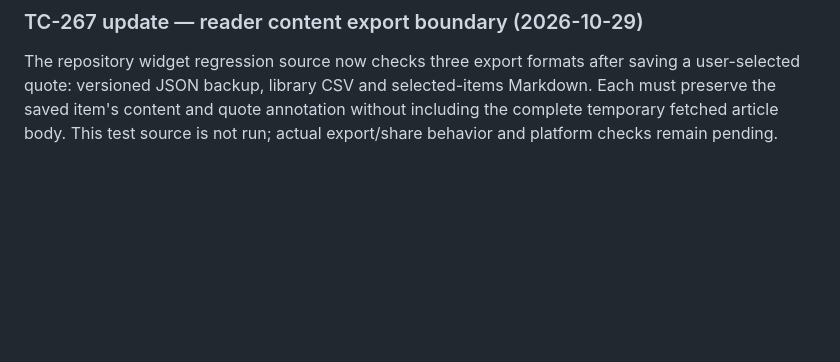
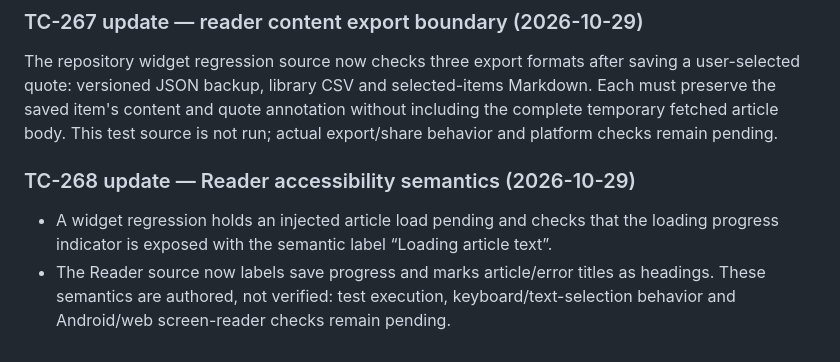
Before and after one commit to senorita-ai0/StashHive, a Markdown page: docs/test-plan.md, the part around the change. Drawn GitHub-style; blank space fills up the shorter version.

Commit message:
docs: record reader accessibility semantics

```diff
--- a/docs/test-plan.md
+++ b/docs/test-plan.md
@@ -1979,3 +1979,9 @@ The reader widget test source now checks that a successful save presents confirm
 ### TC-267 update — reader content export boundary (2026-10-29)
 
 The repository widget regression source now checks three export formats after saving a user-selected quote: versioned JSON backup, library CSV and selected-items Markdown. Each must preserve the saved item's content and quote annotation without including the complete temporary fetched article body. This test source is not run; actual export/share behavior and platform checks remain pending.
+
+
+### TC-268 update — Reader accessibility semantics (2026-10-29)
+
+- A widget regression holds an injected article load pending and checks that the loading progress indicator is exposed with the semantic label “Loading article text”.
+- The Reader source now labels save progress and marks article/error titles as headings. These semantics are authored, not verified: test execution, keyboard/text-selection behavior and Android/web screen-reader checks remain pending.
```
